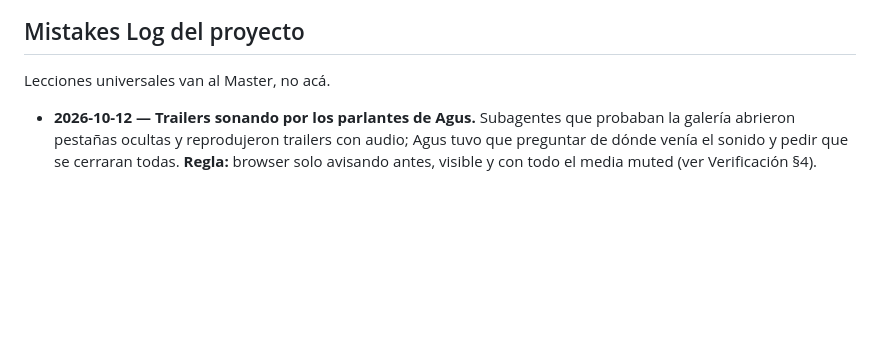
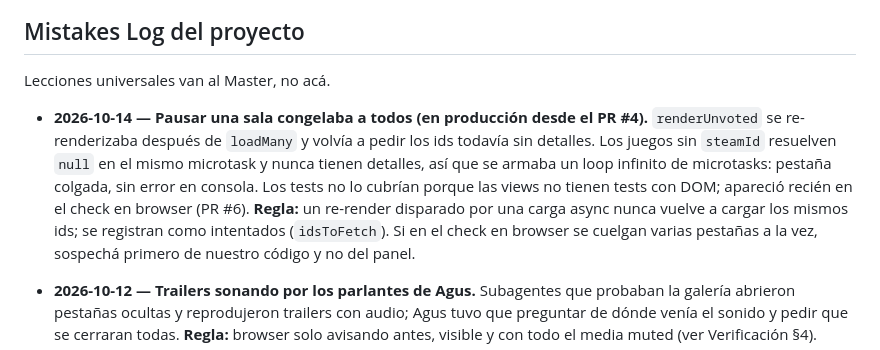
Before and after one commit to AgustinNav/quejugamos, a Markdown page: CLAUDE.md, the part around the change. Rendered like a GitHub page; blank space fills up the shorter version.

Commit message:
docs: log the unvoted-list render loop in the project mistakes log
Co-Authored-By: Claude Opus 5.5 <noreply@anthropic.com>

```diff
--- a/CLAUDE.md
+++ b/CLAUDE.md
@@ -92,6 +92,8 @@ Env vars: tabla en `README.md`.
 
 Lecciones universales van al Master, no acá.
 
+- **2026-10-14 — Pausar una sala congelaba a todos (en producción desde el PR #4).** `renderUnvoted` se re-renderizaba después de `loadMany` y volvía a pedir los ids todavía sin detalles. Los juegos sin `steamId` resuelven `null` en el mismo microtask y nunca tienen detalles, así que se armaba un loop infinito de microtasks: pestaña colgada, sin error en consola. Los tests no lo cubrían porque las views no tienen tests con DOM; apareció recién en el check en browser (PR #6). **Regla:** un re-render disparado por una carga async nunca vuelve a cargar los mismos ids; se registran como intentados (`idsToFetch`). Si en el check en browser se cuelgan varias pestañas a la vez, sospechá primero de nuestro código y no del panel.
+
 - **2026-10-12 — Trailers sonando por los parlantes de Agus.** Subagentes que probaban la galería abrieron pestañas ocultas y reprodujeron trailers con audio; Agus tuvo que preguntar de dónde venía el sonido y pedir que se cerraran todas. **Regla:** browser solo avisando antes, visible y con todo el media muted (ver Verificación §4).
 - **2026-10-09 — `log()` indefinido detrás de `LOG_PROXY_HEADERS`.** Con el flag en `1`, crear una sala daba 500 por `ReferenceError`; type stripping no lo detectó y ningún test activaba el flag (`fbdd689`). **Regla:** todo flag de config tiene un test que lo enciende; los loggers se inyectan, no se referencian globales; `npm run typecheck` en CI.
 - **2026-10-09 — Worktrees de agentes commiteados como gitlinks.** `git add -A` sumó `.claude/worktrees/*` como submódulos rotos. **Regla:** `.claude/worktrees/` en `.gitignore` y `git status` antes de cada `git add`.
```
